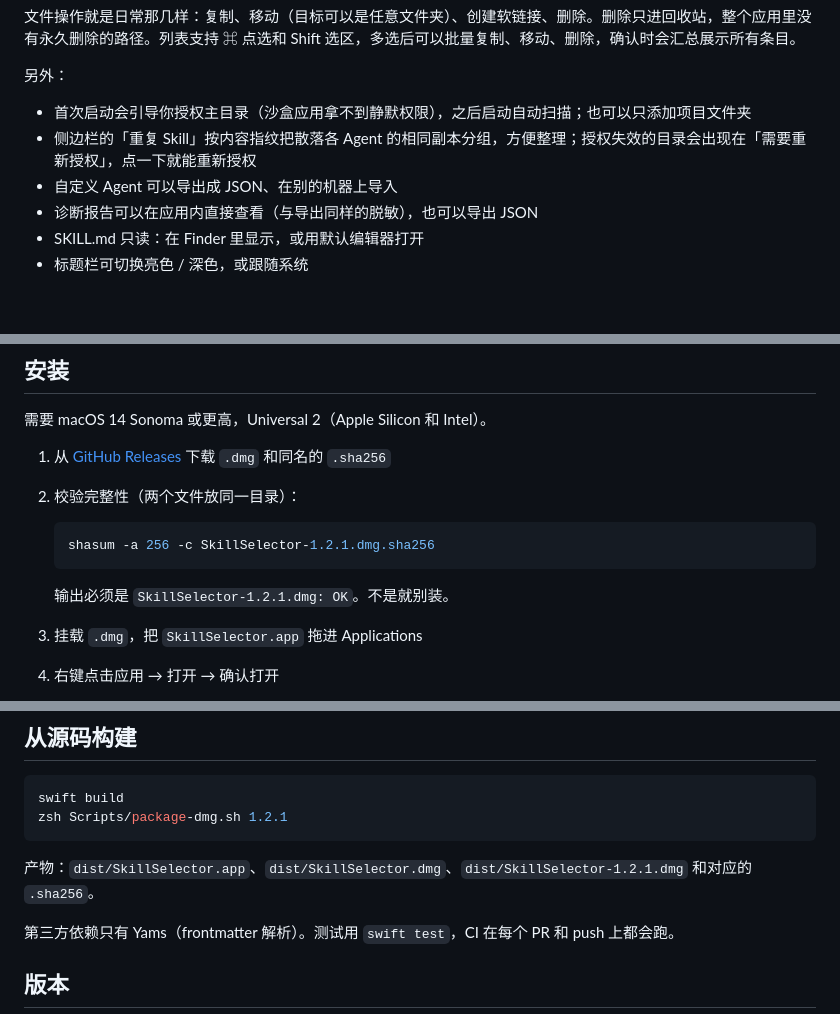
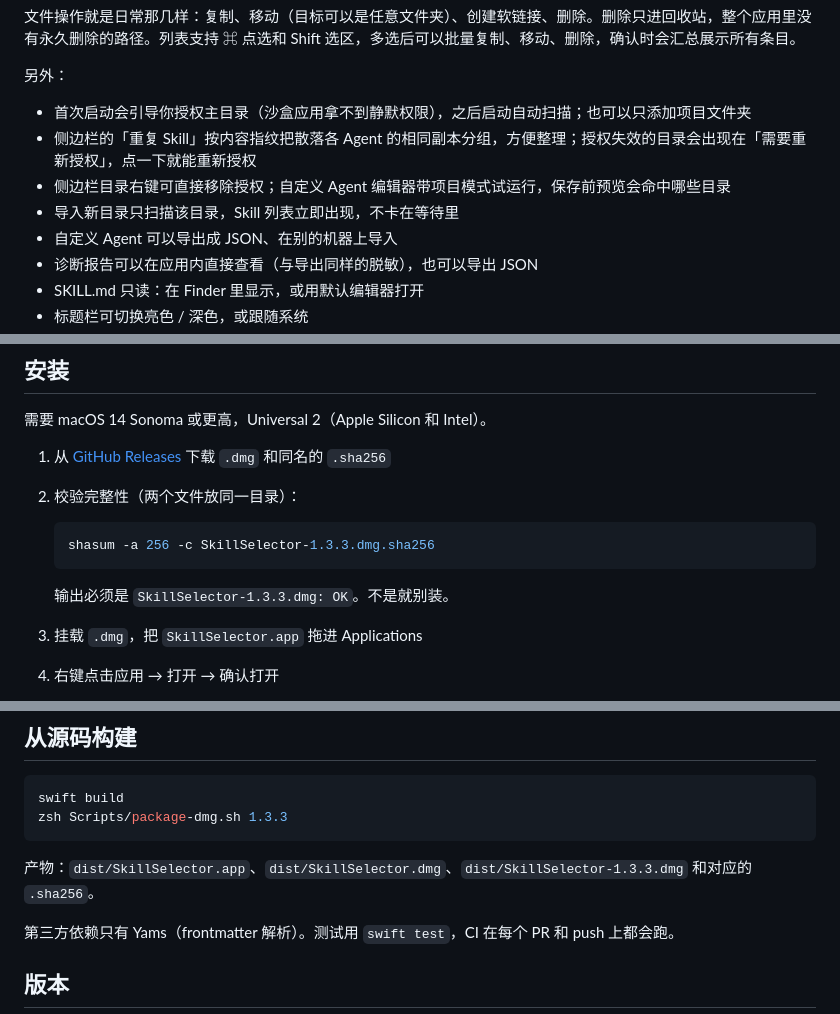
Before and after one commit to BlackArt40/SkillSelector, a Markdown page: README.md, 3 parts joined by grey strips. GitHub-like rendering; blank space fills up the shorter version.

````diff
--- a/README.md
+++ b/README.md
@@ -19,6 +19,8 @@ macOS 原生应用，管理本机的 Agent Skill：浏览、搜索、复制、
 
 - 首次启动会引导你授权主目录（沙盒应用拿不到静默权限），之后启动自动扫描；也可以只添加项目文件夹
 - 侧边栏的「重复 Skill」按内容指纹把散落各 Agent 的相同副本分组，方便整理；授权失效的目录会出现在「需要重新授权」，点一下就能重新授权
+- 侧边栏目录右键可直接移除授权；自定义 Agent 编辑器带项目模式试运行，保存前预览会命中哪些目录
+- 导入新目录只扫描该目录，Skill 列表立即出现，不卡在等待里
 - 自定义 Agent 可以导出成 JSON、在别的机器上导入
 - 诊断报告可以在应用内直接查看（与导出同样的脱敏），也可以导出 JSON
 - SKILL.md 只读：在 Finder 里显示，或用默认编辑器打开
@@ -43,10 +45,10 @@ Roo Code 属于旧版兼容，只在检测到已有 Skill 或在设置里手动
 2. 校验完整性（两个文件放同一目录）：
 
    ```zsh
-   shasum -a 256 -c SkillSelector-1.2.1.dmg.sha256
+   shasum -a 256 -c SkillSelector-1.3.3.dmg.sha256
    ```
 
-   输出必须是 `SkillSelector-1.2.1.dmg: OK`。不是就别装。
+   输出必须是 `SkillSelector-1.3.3.dmg: OK`。不是就别装。
 
 3. 挂载 `.dmg`，把 `SkillSelector.app` 拖进 Applications
 4. 右键点击应用 → 打开 → 确认打开
@@ -68,10 +70,10 @@ Gatekeeper 会拦截未公证的应用，这是预期行为。如果右键菜单
 
 ```zsh
 swift build
-zsh Scripts/package-dmg.sh 1.2.1
+zsh Scripts/package-dmg.sh 1.3.3
 ```
 
-产物：`dist/SkillSelector.app`、`dist/SkillSelector.dmg`、`dist/SkillSelector-1.2.1.dmg` 和对应的 `.sha256`。
+产物：`dist/SkillSelector.app`、`dist/SkillSelector.dmg`、`dist/SkillSelector-1.3.3.dmg` 和对应的 `.sha256`。
 
 第三方依赖只有 Yams（frontmatter 解析）。测试用 `swift test`，CI 在每个 PR 和 push 上都会跑。
 
````
Also changed, not shown: README.en.md (+6 -4 lines).
